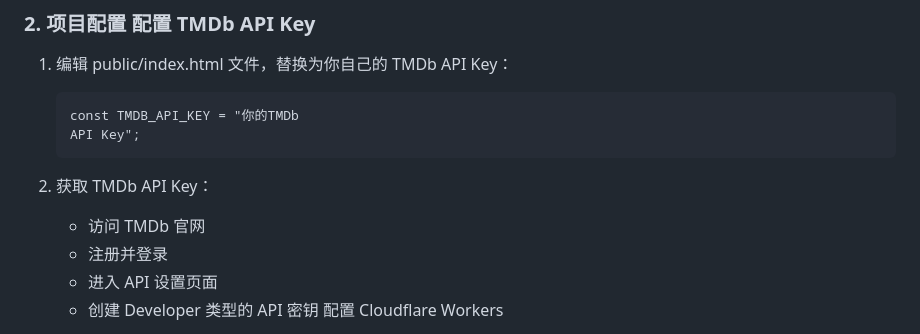
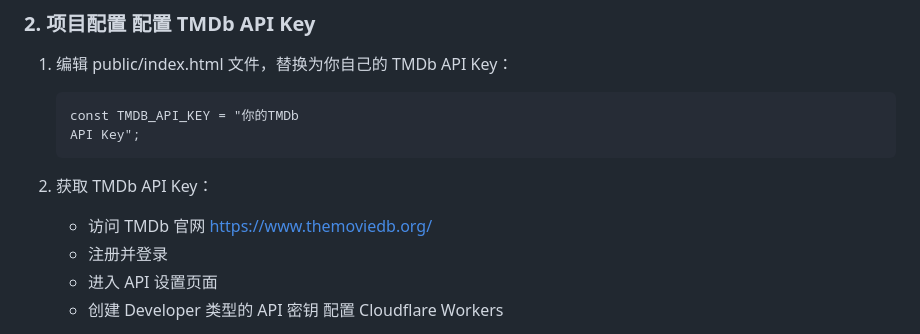
Before and after one commit to p45468166-ui/ChiGuaTV, a Markdown page: README.md, the part around the change. Rendered like a GitHub page.

````diff
--- a/README.md
+++ b/README.md
@@ -45,7 +45,7 @@ V1.1
    ```
 2. 获取 TMDb API Key：
 
-   - 访问 TMDb 官网
+   - 访问 TMDb 官网 https://www.themoviedb.org/
    - 注册并登录
    - 进入 API 设置页面
    - 创建 Developer 类型的 API 密钥 配置 Cloudflare Workers
````
